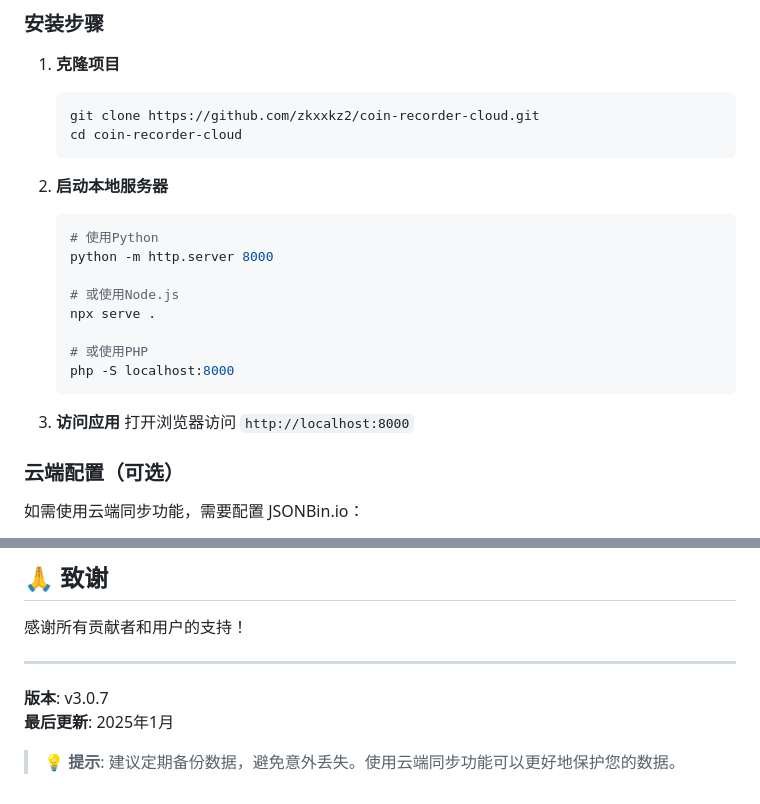
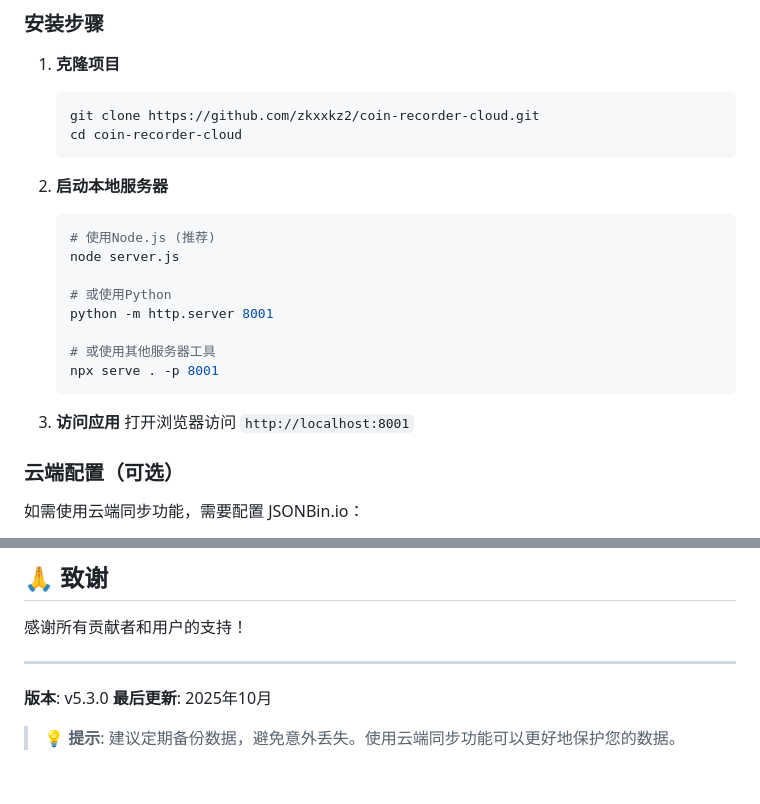
Before and after one commit to zkxxkz2/coin-recorder-cloud, a Markdown page: README.md, 2 parts joined by grey strips. GitHub-like rendering.

````diff
--- a/README.md
+++ b/README.md
@@ -47,18 +47,18 @@
 
 2. **启动本地服务器**
    ```bash
-   # 使用Python
-   python -m http.server 8000
+   # 使用Node.js (推荐)
+   node server.js
 
-   # 或使用Node.js
-   npx serve .
+   # 或使用Python
+   python -m http.server 8001
 
-   # 或使用PHP
-   php -S localhost:8000
+   # 或使用其他服务器工具
+   npx serve . -p 8001
    ```
 
 3. **访问应用**
-   打开浏览器访问 `http://localhost:8000`
+   打开浏览器访问 `http://localhost:8001`
 
 ### 云端配置（可选）
 
@@ -181,7 +212,7 @@ coin-recorder-cloud/
 
 ---
 
-**版本**: v3.0.7
-**最后更新**: 2025年1月
+**版本**: v5.3.0
+**最后更新**: 2025年10月
 
 > 💡 **提示**: 建议定期备份数据，避免意外丢失。使用云端同步功能可以更好地保护您的数据。
````
Also changed, not shown: other parts of README.md (+33 -2 lines).
